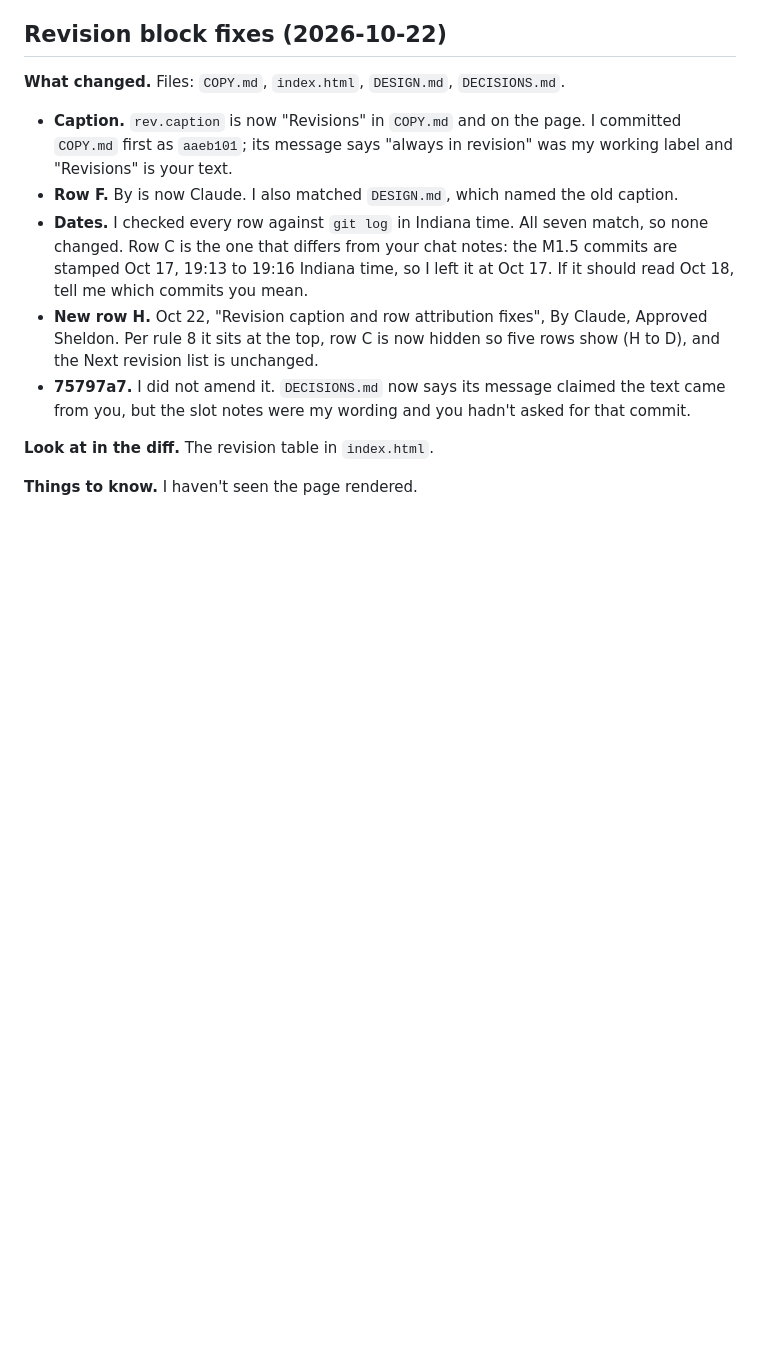
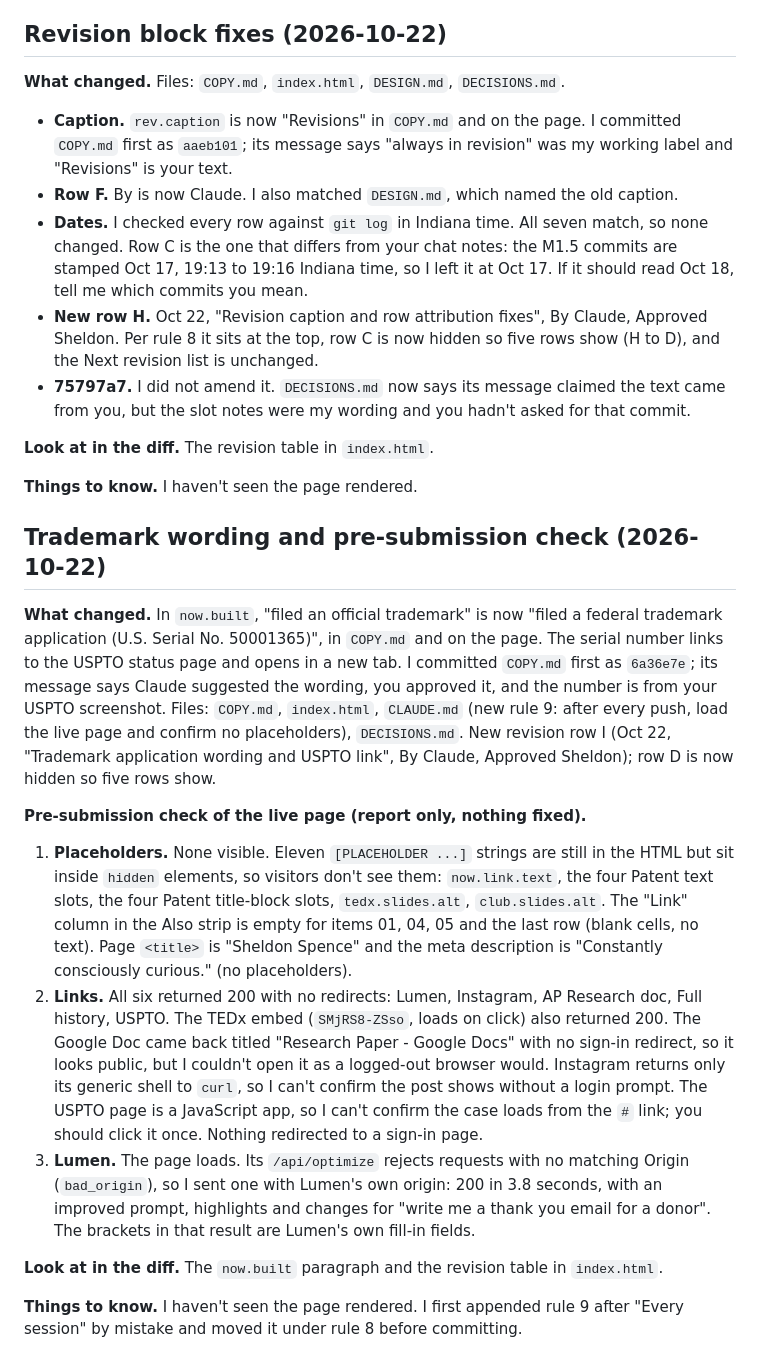
Before and after one commit to sheldonwspence-dev/Portfolio, a Markdown page: PROGRESS.md, the part around the change. GitHub-like rendering; blank space fills up the shorter version.

Commit message:
PROGRESS: trademark wording and pre-submission check
Co-Authored-By: Claude Sonnet 5.5 <noreply@anthropic.com>

```diff
--- a/PROGRESS.md
+++ b/PROGRESS.md
@@ -235,3 +235,16 @@
 **Look at in the diff.** The revision table in `index.html`.
 
 **Things to know.** I haven't seen the page rendered.
+
+## Trademark wording and pre-submission check (2026-10-22)
+
+**What changed.** In `now.built`, "filed an official trademark" is now "filed a federal trademark application (U.S. Serial No. 50001365)", in `COPY.md` and on the page. The serial number links to the USPTO status page and opens in a new tab. I committed `COPY.md` first as `6a36e7e`; its message says Claude suggested the wording, you approved it, and the number is from your USPTO screenshot. Files: `COPY.md`, `index.html`, `CLAUDE.md` (new rule 9: after every push, load the live page and confirm no placeholders), `DECISIONS.md`. New revision row I (Oct 22, "Trademark application wording and USPTO link", By Claude, Approved Sheldon); row D is now hidden so five rows show.
+
+**Pre-submission check of the live page (report only, nothing fixed).**
+1. **Placeholders.** None visible. Eleven `[PLACEHOLDER ...]` strings are still in the HTML but sit inside `hidden` elements, so visitors don't see them: `now.link.text`, the four Patent text slots, the four Patent title-block slots, `tedx.slides.alt`, `club.slides.alt`. The "Link" column in the Also strip is empty for items 01, 04, 05 and the last row (blank cells, no text). Page `<title>` is "Sheldon Spence" and the meta description is "Constantly consciously curious." (no placeholders).
+2. **Links.** All six returned 200 with no redirects: Lumen, Instagram, AP Research doc, Full history, USPTO. The TEDx embed (`SMjRS8-ZSso`, loads on click) also returned 200. The Google Doc came back titled "Research Paper - Google Docs" with no sign-in redirect, so it looks public, but I couldn't open it as a logged-out browser would. Instagram returns only its generic shell to `curl`, so I can't confirm the post shows without a login prompt. The USPTO page is a JavaScript app, so I can't confirm the case loads from the `#` link; you should click it once. Nothing redirected to a sign-in page.
+3. **Lumen.** The page loads. Its `/api/optimize` rejects requests with no matching Origin (`bad_origin`), so I sent one with Lumen's own origin: 200 in 3.8 seconds, with an improved prompt, highlights and changes for "write me a thank you email for a donor". The brackets in that result are Lumen's own fill-in fields.
+
+**Look at in the diff.** The `now.built` paragraph and the revision table in `index.html`.
+
+**Things to know.** I haven't seen the page rendered. I first appended rule 9 after "Every session" by mistake and moved it under rule 8 before committing.
```
